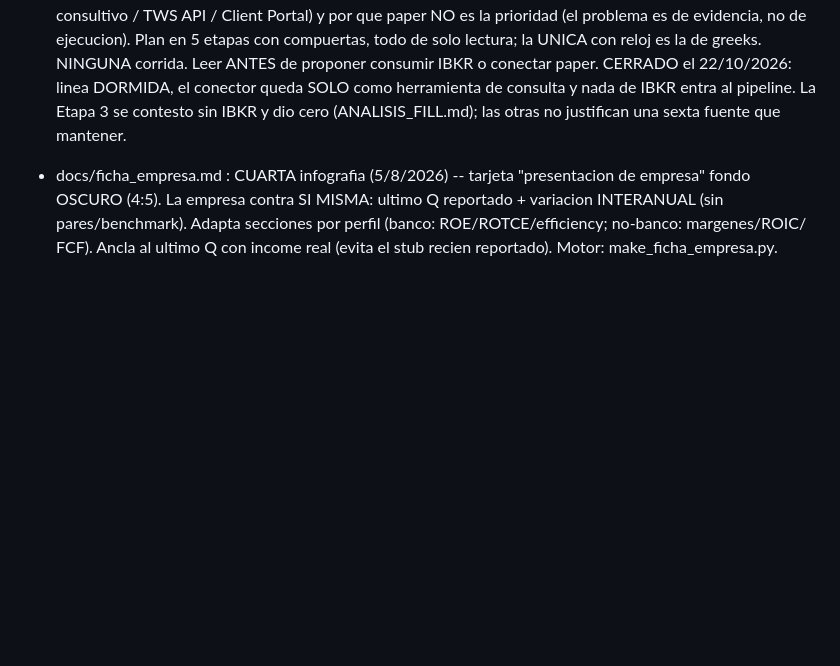
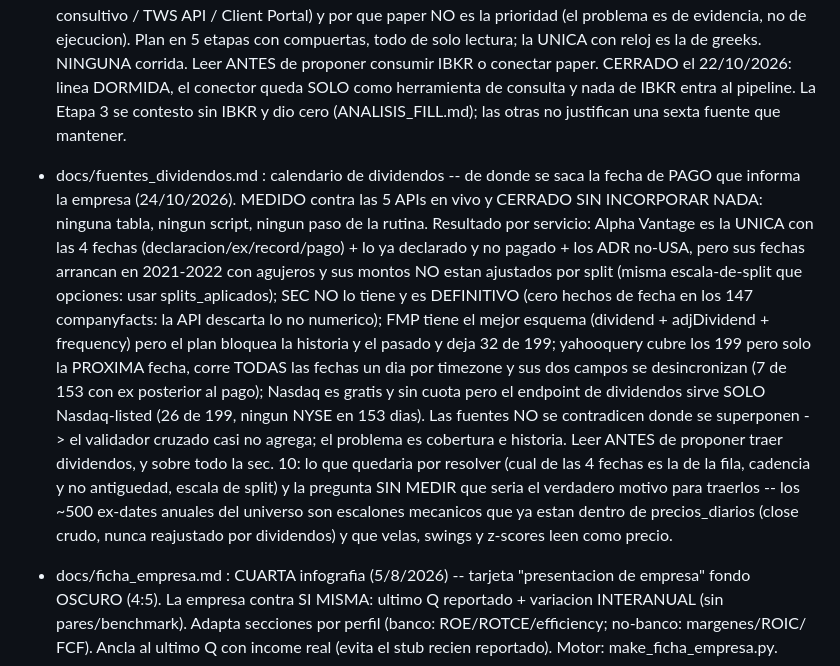
Before and after one commit to juandenogoya/IndicadoresDeStockML, a Markdown page: CLAUDE.md, the part around the change. GitHub-like rendering; blank space fills up the shorter version.

```diff
--- a/CLAUDE.md
+++ b/CLAUDE.md
@@ -257,6 +257,40 @@ Documentacion que existe hoy en docs/:
                             IBKR entra al pipeline. La Etapa 3 se contesto sin
                             IBKR y dio cero (ANALISIS_FILL.md); las otras no
                             justifican una sexta fuente que mantener.
+- docs/fuentes_dividendos.md : calendario de dividendos -- de donde se saca la
+                            fecha de PAGO que informa la empresa (24/10/2026).
+                            MEDIDO contra las 5 APIs en vivo y CERRADO SIN
+                            INCORPORAR NADA: ninguna tabla, ningun script,
+                            ningun paso de la rutina. Resultado por servicio:
+                            Alpha Vantage es la UNICA con las 4 fechas
+                            (declaracion/ex/record/pago) + lo ya declarado y no
+                            pagado + los ADR no-USA, pero sus fechas arrancan
+                            en 2021-2022 con agujeros y sus montos NO estan
+                            ajustados por split (misma escala-de-split que
+                            opciones: usar splits_aplicados); SEC NO lo tiene y
+                            es DEFINITIVO (cero hechos de fecha en los 147
+                            companyfacts: la API descarta lo no numerico);
+                            FMP tiene el mejor esquema (dividend + adjDividend
+                            + frequency) pero el plan bloquea la historia y el
+                            pasado y deja 32 de 199; yahooquery cubre los 199
+                            pero solo la PROXIMA fecha, corre TODAS las fechas
+                            un dia por timezone y sus dos campos se
+                            desincronizan (7 de 153 con ex posterior al pago);
+                            Nasdaq es gratis y sin cuota pero el endpoint de
+                            dividendos sirve SOLO Nasdaq-listed (26 de 199,
+                            ningun NYSE en 153 dias). Las fuentes NO se
+                            contradicen donde se superponen -> el validador
+                            cruzado casi no agrega; el problema es cobertura e
+                            historia. Leer ANTES de proponer traer dividendos,
+                            y sobre todo la sec. 10: lo que quedaria por
+                            resolver (cual de las 4 fechas es la de la fila,
+                            cadencia y no antiguedad, escala de split) y la
+                            pregunta SIN MEDIR que seria el verdadero motivo
+                            para traerlos -- los ~500 ex-dates anuales del
+                            universo son escalones mecanicos que ya estan
+                            dentro de precios_diarios (close crudo, nunca
+                            reajustado por dividendos) y que velas, swings y
+                            z-scores leen como precio.
 - docs/ficha_empresa.md : CUARTA infografia (5/8/2026) -- tarjeta "presentacion
                             de empresa" fondo OSCURO (4:5). La empresa contra SI
                             MISMA: ultimo Q reportado + variacion INTERANUAL (sin
```
Also changed, not shown: docs/arquitectura_fuentes.md (+17 -1 lines), docs/fuentes_dividendos.md (added, +344 -0 lines).
